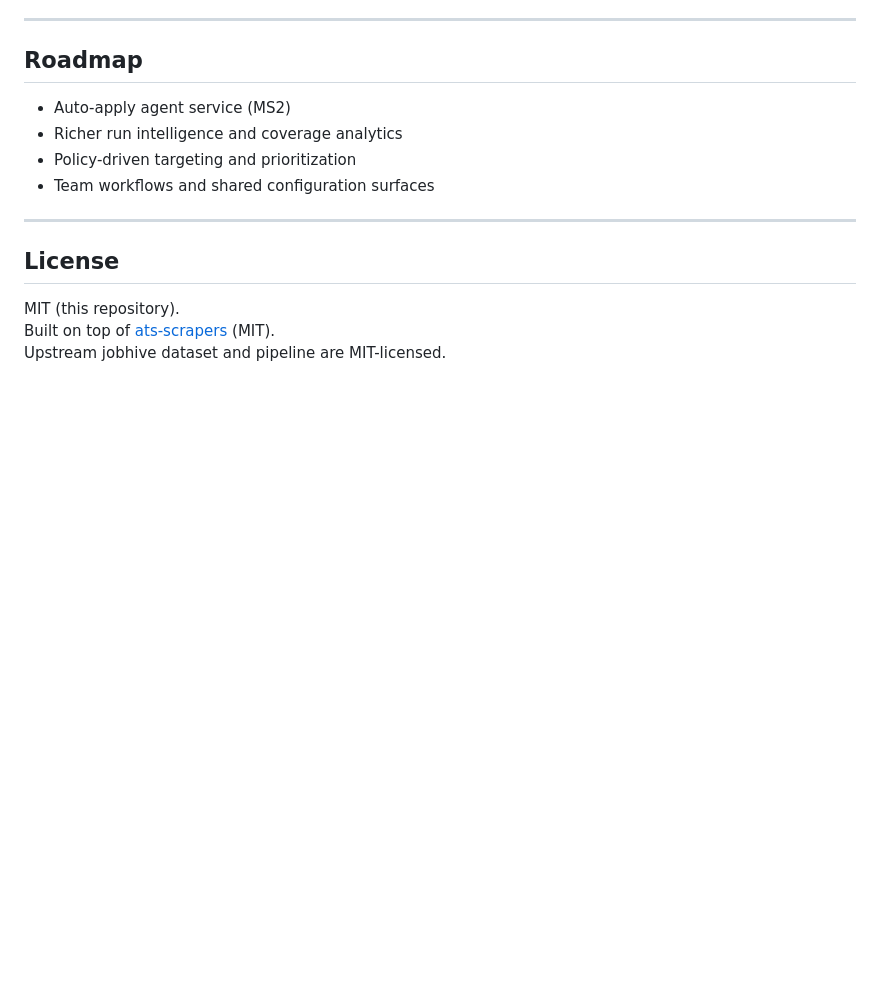
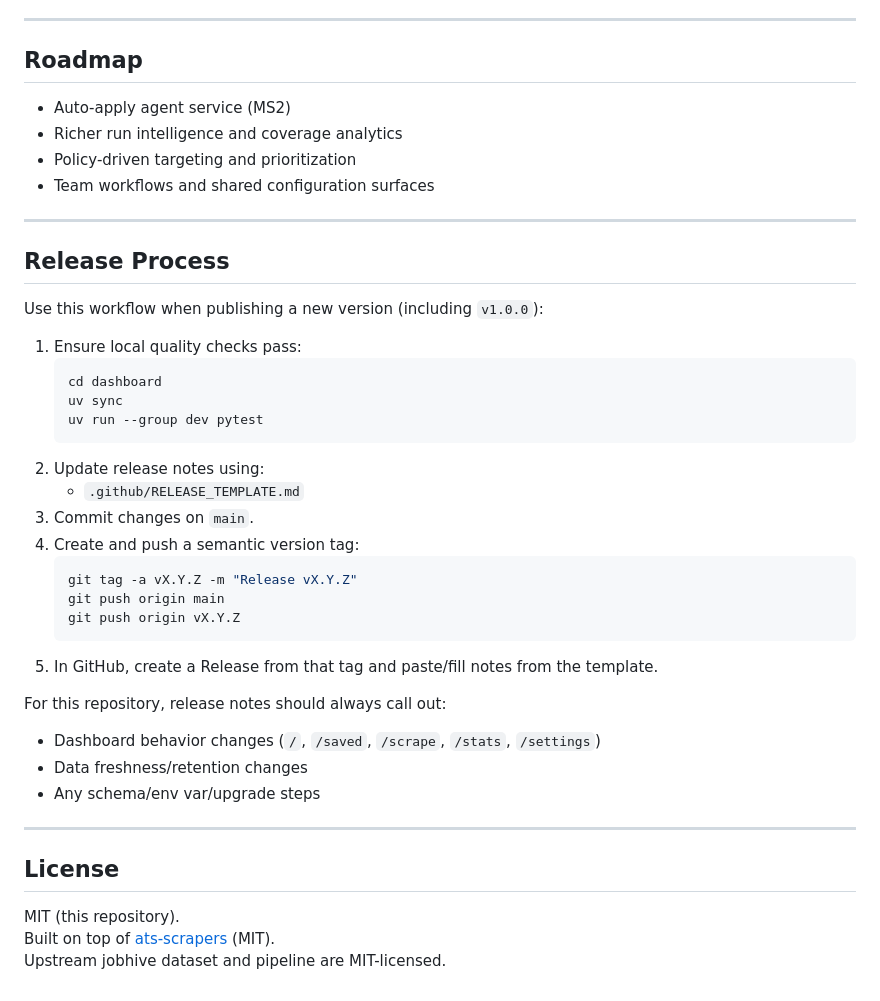
Before and after one commit to Manishrdy/applyd, a Markdown page: README.md, the part around the change. Drawn GitHub-style; blank space fills up the shorter version.

Commit message:
docs: add release template and release process guide

````diff
--- a/README.md
+++ b/README.md
@@ -163,6 +163,34 @@ Example:
 
 ---
 
+## Release Process
+
+Use this workflow when publishing a new version (including `v1.0.0`):
+
+1. Ensure local quality checks pass:
+   ```bash
+   cd dashboard
+   uv sync
+   uv run --group dev pytest
+   ```
+2. Update release notes using:
+   - `.github/RELEASE_TEMPLATE.md`
+3. Commit changes on `main`.
+4. Create and push a semantic version tag:
+   ```bash
+   git tag -a vX.Y.Z -m "Release vX.Y.Z"
+   git push origin main
+   git push origin vX.Y.Z
+   ```
+5. In GitHub, create a Release from that tag and paste/fill notes from the template.
+
+For this repository, release notes should always call out:
+- Dashboard behavior changes (`/`, `/saved`, `/scrape`, `/stats`, `/settings`)
+- Data freshness/retention changes
+- Any schema/env var/upgrade steps
+
+---
+
 ## License
 
 MIT (this repository).
````
Also changed, not shown: .github/RELEASE_TEMPLATE.md (added, +56 -0 lines).
